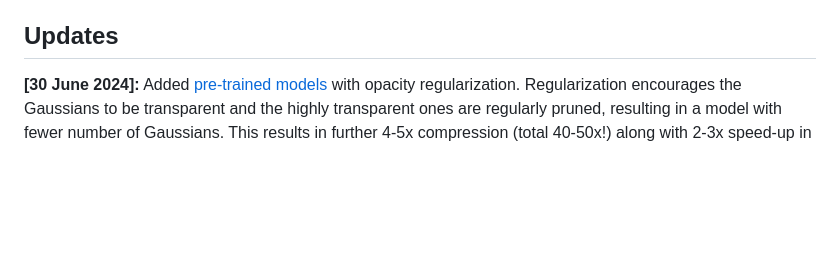
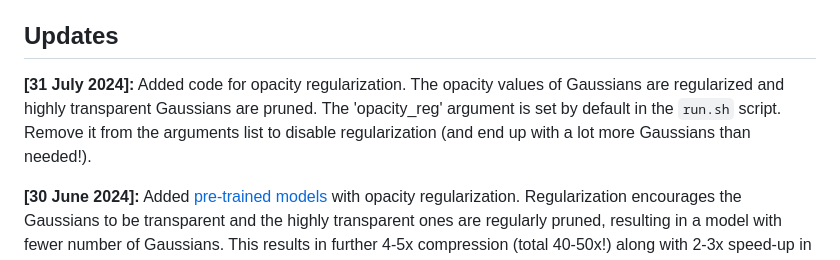
Before and after one commit to UCDvision/compact3d, a Markdown page: README.md, the part around the change. Rendered like a GitHub page; blank space fills up the shorter version.

```diff
--- a/README.md
+++ b/README.md
@@ -11,6 +11,7 @@ This Repository is an official implementation of "[Compact3D: Smaller and Faster
 Compact3D is a method to reduce the storage memory requirements of [3D Gaussian Splatting](https://repo-sam.inria.fr/fungraph/3d-gaussian-splatting/) models. 3D Gaussian Splatting is a new technique for novel view synthesis where properties of 3D Gaussians (location, shape, color) are optimized to model a 3D scene. The method performs better than SOTA NeRF approaches, is extremely fast to train and can be rendered in real time during inference. However, since a typical scene requires millions of Gaussians to model it, the memory requirements can be an order of magnitude more than many NeRF approaches. Here, we reduce the size of the trained 3D Gaussian Splat models by 10-20x by vector quantizing the Gaussian parameters. An overview of our method is shown below. We perform K-Means quantization on the covariance and color parameters of all Gaussians and replace values of each with the corresponding entry in the codebook (i.e., the cluster center). This is done in conjuncion with the training of the parameter values as done in the non-quantized version of Gaussian splatting. We observe that the models can be compressed 20 times without a big drop in performance.
 
 ## Updates
+**[31 July 2024]:** Added code for opacity regularization. The opacity values of Gaussians are regularized and highly transparent Gaussians are pruned. The 'opacity_reg' argument is set by default in the ``run.sh`` script. Remove it from the arguments list to disable regularization (and end up with a lot more Gaussians than needed!).
 
 **[30 June 2024]:** Added [pre-trained models](https://drive.google.com/drive/folders/1t3w_hjJlkX3Zxa8Wh0OKhlvbAHY02GB0?usp=sharing) with opacity regularization. Regularization encourages the Gaussians to be transparent and the highly transparent ones are regularly pruned, resulting in a model with fewer number of Gaussians. This results in further 4-5x compression (total 40-50x!) along with 2-3x speed-up in rendering.
 
```
